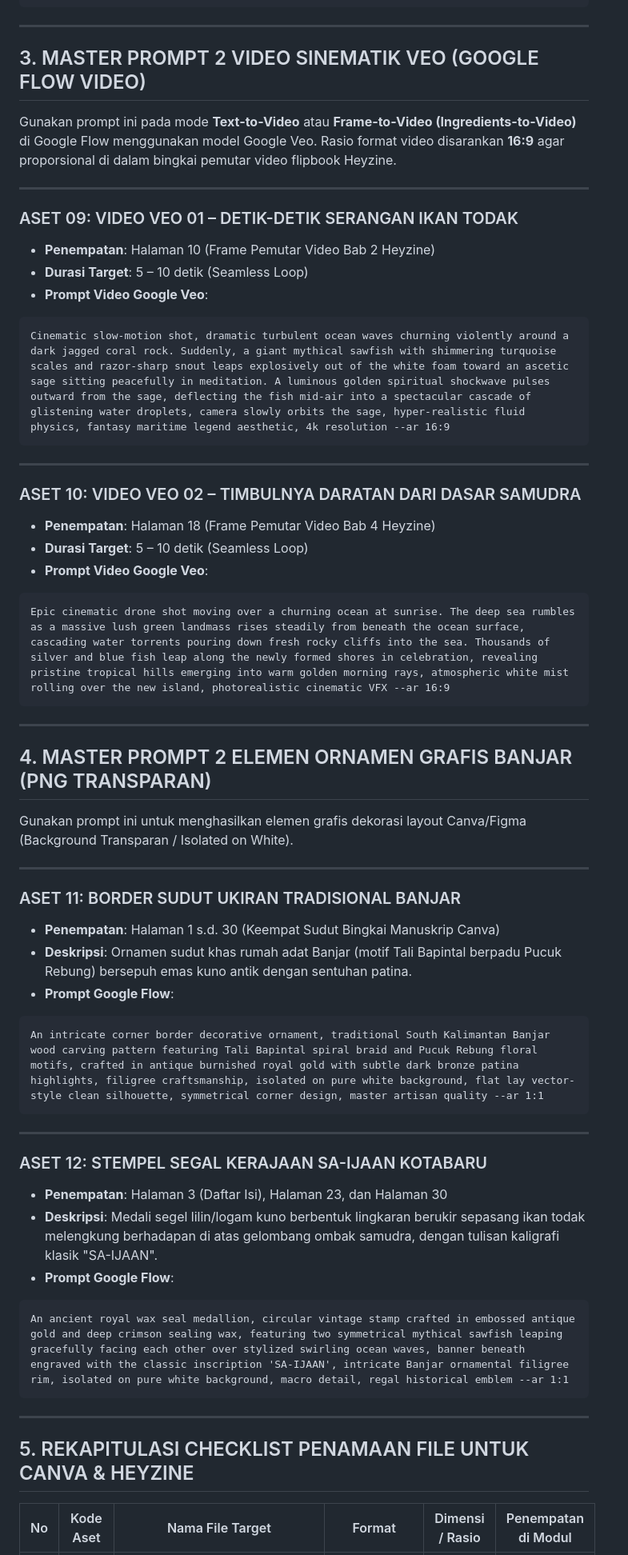
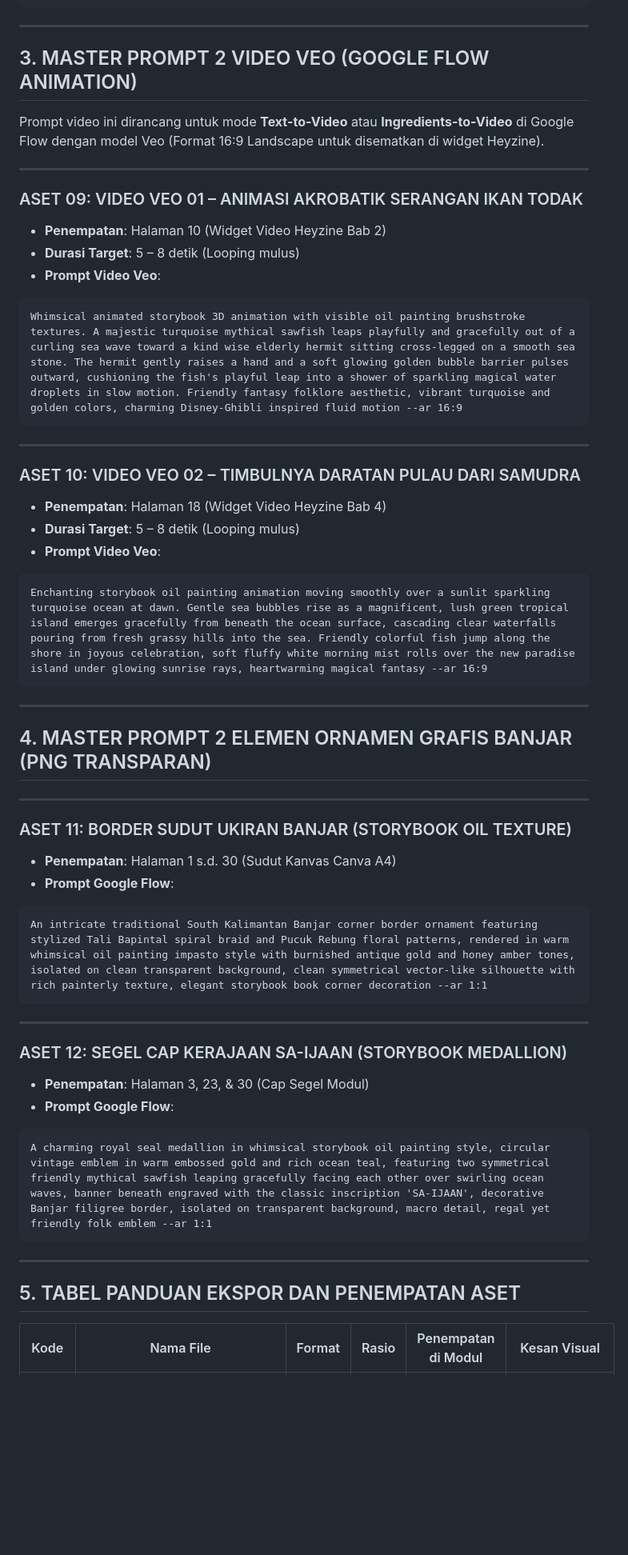
Before and after one commit to NandaAddi/skripsi-dita, a Markdown page: Panduan_Prompt_Google_Flow_Aset_Hikayat.md, the part around one of its changes. Shown at 80% size. Rendered like a GitHub page; blank space fills up the shorter version.

````diff
--- a/Panduan_Prompt_Google_Flow_Aset_Hikayat.md
+++ b/Panduan_Prompt_Google_Flow_Aset_Hikayat.md
@@ -130,59 +126,55 @@ Breathtaking panoramic aerial landscape painting of the newly emerged island of
 
 ---
 
-## 3. MASTER PROMPT 2 VIDEO SINEMATIK VEO (GOOGLE FLOW VIDEO)
+## 3. MASTER PROMPT 2 VIDEO VEO (GOOGLE FLOW ANIMATION)
 
-Gunakan prompt ini pada mode **Text-to-Video** atau **Frame-to-Video (Ingredients-to-Video)** di Google Flow menggunakan model Google Veo. Rasio format video disarankan **16:9** agar proporsional di dalam bingkai pemutar video flipbook Heyzine.
+Prompt video ini dirancang untuk mode **Text-to-Video** atau **Ingredients-to-Video** di Google Flow dengan model Veo (Format 16:9 Landscape untuk disematkan di widget Heyzine).
 
 ---
 
-### ASET 09: VIDEO VEO 01 – DETIK-DETIK SERANGAN IKAN TODAK
-* **Penempatan**: Halaman 10 (Frame Pemutar Video Bab 2 Heyzine)
-* **Durasi Target**: 5 – 10 detik (Seamless Loop)
-* **Prompt Video Google Veo**:
+### ASET 09: VIDEO VEO 01 – ANIMASI AKROBATIK SERANGAN IKAN TODAK
+* **Penempatan**: Halaman 10 (Widget Video Heyzine Bab 2)
+* **Durasi Target**: 5 – 8 detik (Looping mulus)
+* **Prompt Video Veo**:
 ```text
-Cinematic slow-motion shot, dramatic turbulent ocean waves churning violently around a dark jagged coral rock. Suddenly, a giant mythical sawfish with shimmering turquoise scales and razor-sharp snout leaps explosively out of the white foam toward an ascetic sage sitting peacefully in meditation. A luminous golden spiritual shockwave pulses outward from the sage, deflecting the fish mid-air into a spectacular cascade of glistening water droplets, camera slowly orbits the sage, hyper-realistic fluid physics, fantasy maritime legend aesthetic, 4k resolution --ar 16:9
+Whimsical animated storybook 3D animation with visible oil painting brushstroke textures. A majestic turquoise mythical sawfish leaps playfully and gracefully out of a curling sea wave toward a kind wise elderly hermit sitting cross-legged on a smooth sea stone. The hermit gently raises a hand and a soft glowing golden bubble barrier pulses outward, cushioning the fish's playful leap into a shower of sparkling magical water droplets in slow motion. Friendly fantasy folklore aesthetic, vibrant turquoise and golden colors, charming Disney-Ghibli inspired fluid motion --ar 16:9
 ```
 
 ---
 
-### ASET 10: VIDEO VEO 02 – TIMBULNYA DARATAN DARI DASAR SAMUDRA
-* **Penempatan**: Halaman 18 (Frame Pemutar Video Bab 4 Heyzine)
-* **Durasi Target**: 5 – 10 detik (Seamless Loop)
-* **Prompt Video Google Veo**:
+### ASET 10: VIDEO VEO 02 – TIMBULNYA DARATAN PULAU DARI SAMUDRA
+* **Penempatan**: Halaman 18 (Widget Video Heyzine Bab 4)
+* **Durasi Target**: 5 – 8 detik (Looping mulus)
+* **Prompt Video Veo**:
 ```text
-Epic cinematic drone shot moving over a churning ocean at sunrise. The deep sea rumbles as a massive lush green landmass rises steadily from beneath the ocean surface, cascading water torrents pouring down fresh rocky cliffs into the sea. Thousands of silver and blue fish leap along the newly formed shores in celebration, revealing pristine tropical hills emerging into warm golden morning rays, atmospheric white mist rolling over the new island, photorealistic cinematic VFX --ar 16:9
+Enchanting storybook oil painting animation moving smoothly over a sunlit sparkling turquoise ocean at dawn. Gentle sea bubbles rise as a magnificent, lush green tropical island emerges gracefully from beneath the ocean surface, cascading clear waterfalls pouring from fresh grassy hills into the sea. Friendly colorful fish jump along the shore in joyous celebration, soft fluffy white morning mist rolls over the new paradise island under glowing sunrise rays, heartwarming magical fantasy --ar 16:9
 ```
 
 ---
 
 ## 4. MASTER PROMPT 2 ELEMEN ORNAMEN GRAFIS BANJAR (PNG TRANSPARAN)
 
-Gunakan prompt ini untuk menghasilkan elemen grafis dekorasi layout Canva/Figma (Background Transparan / Isolated on White).
-
 ---
 
-### ASET 11: BORDER SUDUT UKIRAN TRADISIONAL BANJAR
-* **Penempatan**: Halaman 1 s.d. 30 (Keempat Sudut Bingkai Manuskrip Canva)
-* **Deskripsi**: Ornamen sudut khas rumah adat Banjar (motif Tali Bapintal berpadu Pucuk Rebung) bersepuh emas kuno antik dengan sentuhan patina.
+### ASET 11: BORDER SUDUT UKIRAN BANJAR (STORYBOOK OIL TEXTURE)
+* **Penempatan**: Halaman 1 s.d. 30 (Sudut Kanvas Canva A4)
 * **Prompt Google Flow**:
 ```text
-An intricate corner border decorative ornament, traditional South Kalimantan Banjar wood carving pattern featuring Tali Bapintal spiral braid and Pucuk Rebung floral motifs, crafted in antique burnished royal gold with subtle dark bronze patina highlights, filigree craftsmanship, isolated on pure white background, flat lay vector-style clean silhouette, symmetrical corner design, master artisan quality --ar 1:1
+An intricate traditional South Kalimantan Banjar corner border ornament featuring stylized Tali Bapintal spiral braid and Pucuk Rebung floral patterns, rendered in warm whimsical oil painting impasto style with burnished antique gold and honey amber tones, isolated on clean transparent background, clean symmetrical vector-like silhouette with rich painterly texture, elegant storybook book corner decoration --ar 1:1
 ```
 
 ---
 
-### ASET 12: STEMPEL SEGAL KERAJAAN SA-IJAAN KOTABARU
-* **Penempatan**: Halaman 3 (Daftar Isi), Halaman 23, dan Halaman 30
-* **Deskripsi**: Medali segel lilin/logam kuno berbentuk lingkaran berukir sepasang ikan todak melengkung berhadapan di atas gelombang ombak samudra, dengan tulisan kaligrafi klasik "SA-IJAAN".
+### ASET 12: SEGEL CAP KERAJAAN SA-IJAAN (STORYBOOK MEDALLION)
+* **Penempatan**: Halaman 3, 23, & 30 (Cap Segel Modul)
 * **Prompt Google Flow**:
 ```text
-An ancient royal wax seal medallion, circular vintage stamp crafted in embossed antique gold and deep crimson sealing wax, featuring two symmetrical mythical sawfish leaping gracefully facing each other over stylized swirling ocean waves, banner beneath engraved with the classic inscription 'SA-IJAAN', intricate Banjar ornamental filigree rim, isolated on pure white background, macro detail, regal historical emblem --ar 1:1
+A charming royal seal medallion in whimsical storybook oil painting style, circular vintage emblem in warm embossed gold and rich ocean teal, featuring two symmetrical friendly mythical sawfish leaping gracefully facing each other over swirling ocean waves, banner beneath engraved with the classic inscription 'SA-IJAAN', decorative Banjar filigree border, isolated on transparent background, macro detail, regal yet friendly folk emblem --ar 1:1
 ```
 
 ---
 
-## 5. REKAPITULASI CHECKLIST PENAMAAN FILE UNTUK CANVA & HEYZINE
+## 5. TABEL PANDUAN EKSPOR DAN PENEMPATAN ASET
 
-| No | Kode Aset | Nama File Target | Format | Dimensi / Rasio | Penempatan di Modul |
+| Kode | Nama File | Format | Rasio | Penempatan di Modul | Kesan Visual |
 |---|---|---|---|---|---|
````
Also changed, not shown: other parts of Panduan_Prompt_Google_Flow_Aset_Hikayat.md (+52 -59 lines), Naskah_Modul_Interaktif_Heyzine_Hikayat.md (+9 -7 lines).
